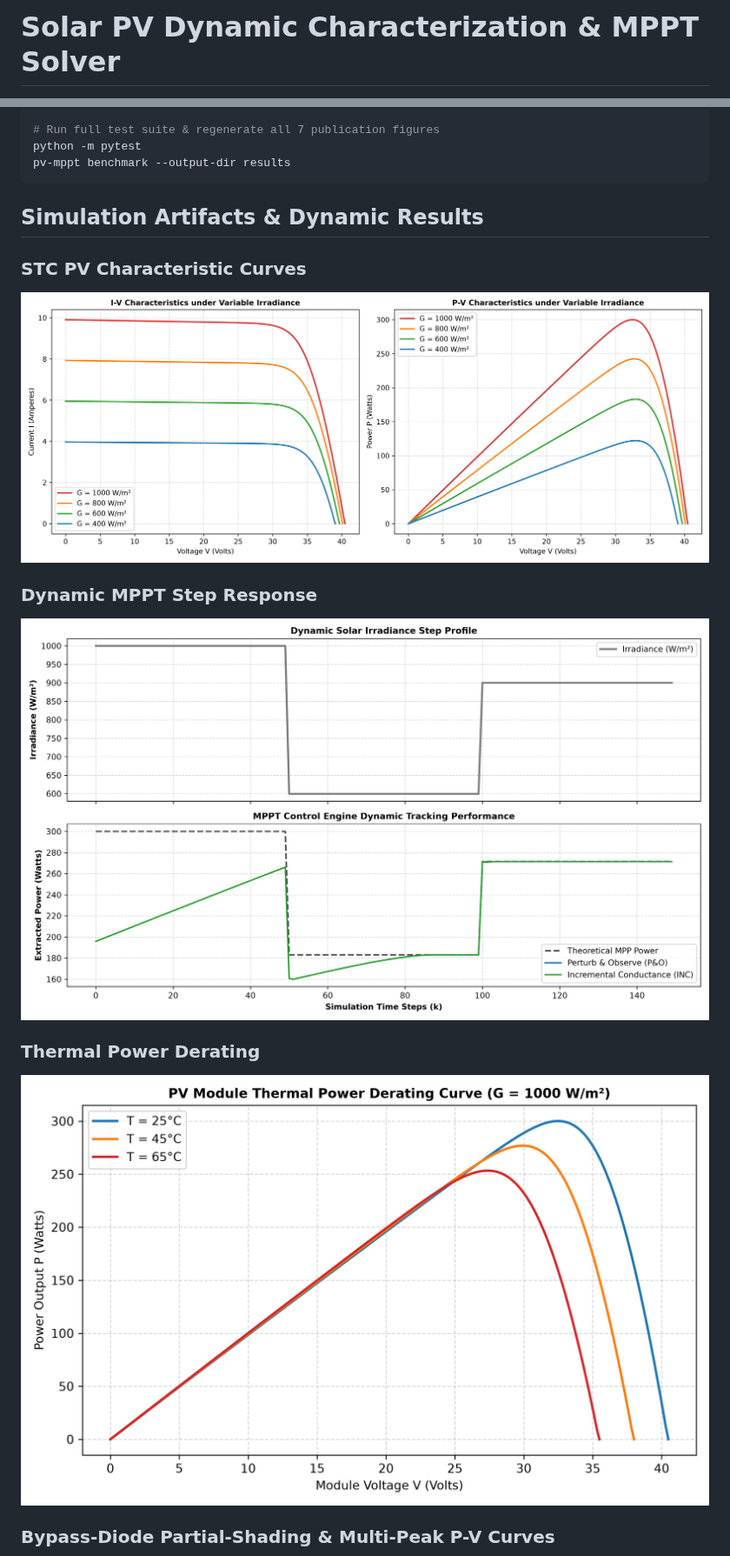
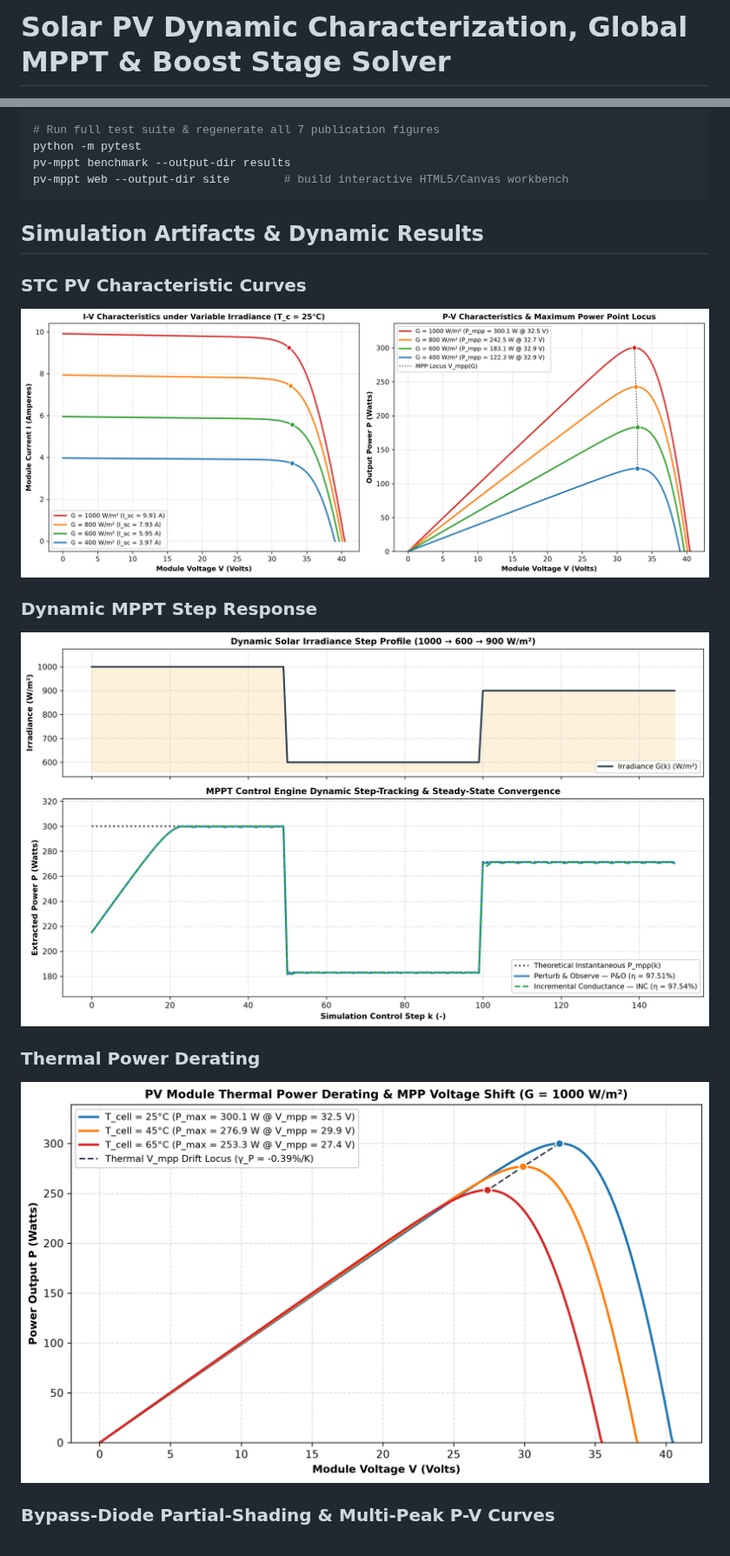
Before and after one commit to hariszafar740-lang/solar-pv-mppt-dynamic-solver, a Markdown page: README.md, 2 parts joined by grey strips. Shown at 87% size. Drawn GitHub-style; pictures changed too: results/mppt_tracking.png, results/pv_characteristics.png, results/thermal_derating.png.

Commit message:
feat(web): add interactive GitHub Pages workbench, figure polish & v1.0.0 metadata (Closes #14) (#15)

````diff
--- a/README.md
+++ b/README.md
@@ -1,2 +1,2 @@
-# Solar PV Dynamic Characterization & MPPT Solver
+# Solar PV Dynamic Characterization, Global MPPT & Boost Stage Solver
 
@@ -132,6 +146,7 @@ pv-mppt boost --v-bus 60 --stages 1000:45 550:45 900:45
 # Run full test suite & regenerate all 7 publication figures
 python -m pytest
 pv-mppt benchmark --output-dir results
+pv-mppt web --output-dir site        # build interactive HTML5/Canvas workbench
 ```
 
 ## Simulation Artifacts & Dynamic Results
````
Also changed, not shown: other parts of README.md (+23 -5 lines), 9 other files.
